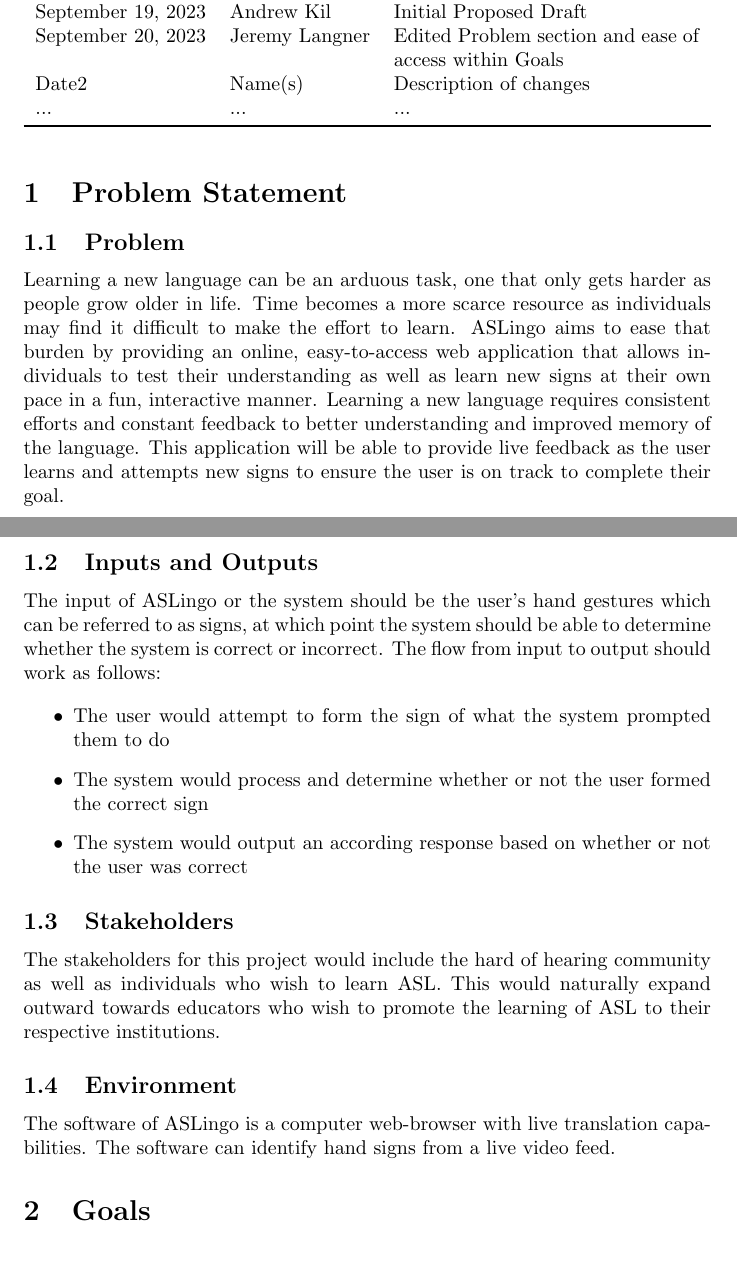
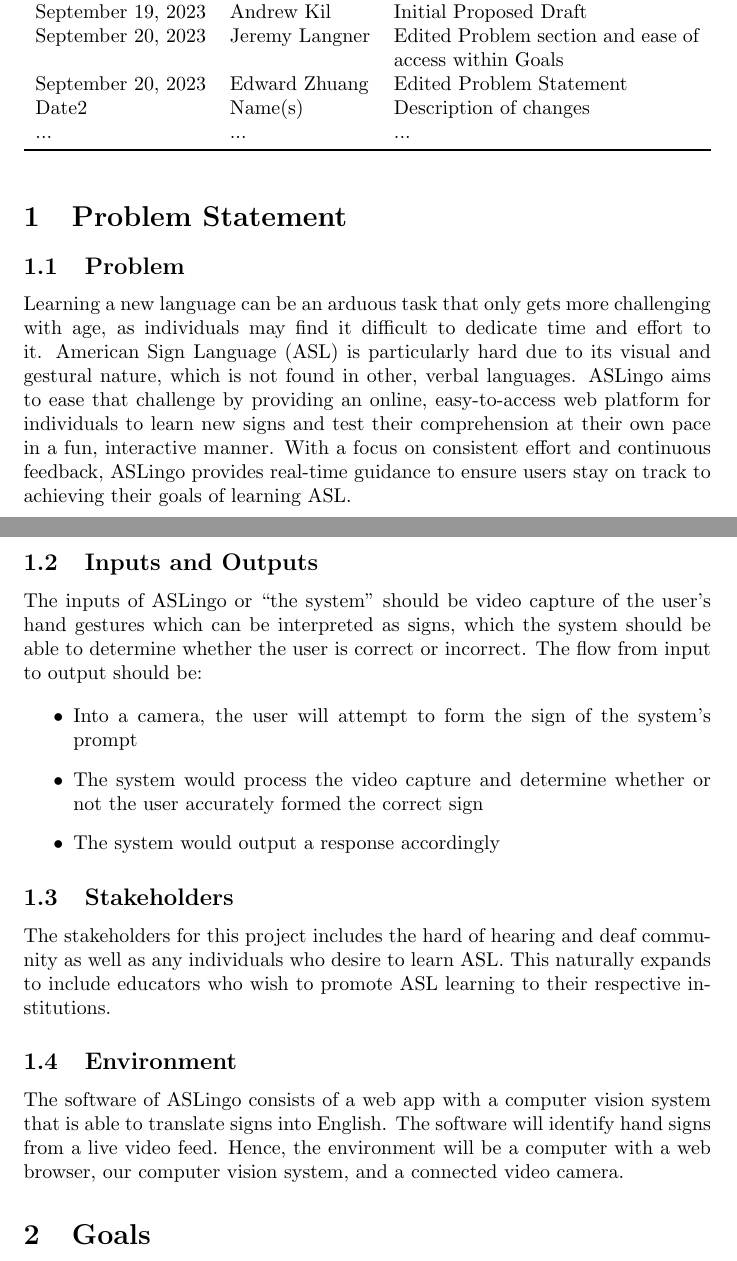
Before and after one commit to stanreee/sign-language-learning, a LaTeX document (docs/ProblemStatementAndGoals/ProblemStatement.tex): two parts of pages 1 and 2 of 3, joined at a grey line, cut so that both start at the same text. Compiled offline with pdfLaTeX.

Commit message:
Edited Problem Statement

```diff
--- a/docs/ProblemStatementAndGoals/ProblemStatement.tex
+++ b/docs/ProblemStatementAndGoals/ProblemStatement.tex
@@ -25,6 +25,7 @@
 \midrule
 September 19, 2023 & Andrew Kil & Initial Proposed Draft\\
 September 20, 2023 & Jeremy Langner & Edited Problem section and ease of access within Goals\\
+September 20, 2023 & Edward Zhuang & Edited Problem Statement\\
 Date2 & Name(s) & Description of changes\\
 ... & ... & ...\\
 \bottomrule
@@ -41,25 +42,25 @@ Date2 & Name(s) & Description of changes\\
 
 \subsection{Problem}
 
-Learning a new language can be an arduous task, one that only gets harder as people grow older in life. Time becomes a more scarce resource as individuals may find it difficult to make the effort to learn. ASLingo aims to ease that burden by providing an online, easy-to-access web application that allows individuals to test their understanding as well as learn new signs at their own pace in a fun, interactive manner. Learning a new language requires consistent efforts and constant feedback to better understanding and improved memory of the language. This application will be able to provide live feedback as the user learns and attempts new signs to ensure the user is on track to complete their goal.
+Learning a new language can be an arduous task that only gets more challenging with age, as individuals may find it difficult to dedicate time and effort to it. American Sign Language (ASL) is particularly hard due to its visual and gestural nature, which is not found in other, verbal languages. ASLingo aims to ease that challenge by providing an online, easy-to-access web platform for individuals to learn new signs and test their comprehension at their own pace in a fun, interactive manner. With a focus on consistent effort and continuous feedback, ASLingo provides real-time guidance to ensure users stay on track to achieving their goals of learning ASL.
 
 \subsection{Inputs and Outputs}
 
-The input of ASLingo or the system should be the user's hand gestures which can be referred to as signs, at which point the system should be able to determine whether the system is correct or incorrect. The flow from input to output should work as follows:
+The inputs of ASLingo or ``the system" should be video capture of the user's hand gestures which can be interpreted as signs, which the system should be able to determine whether the user is correct or incorrect. The flow from input to output should be:
 
 \begin{itemize}
-    \item The user would attempt to form the sign of what the system prompted them to do
-    \item The system would process and determine whether or not the user formed the correct sign
-    \item The system would output an according response based on whether or not the user was correct
+    \item Into a camera, the user will attempt to form the sign of the system's prompt
+    \item The system would process the video capture and determine whether or not the user accurately formed the correct sign
+    \item The system would output a response accordingly
 \end{itemize}
 
 \subsection{Stakeholders}
 
-The stakeholders for this project would include the hard of hearing community as well as individuals who wish to learn ASL. This would naturally expand outward towards educators who wish to promote the learning of ASL to their respective institutions.
+The stakeholders for this project includes the hard of hearing and deaf community as well as any individuals who desire to learn ASL. This naturally expands to include educators who wish to promote ASL learning to their respective institutions.
 
 \subsection{Environment}
 
-The software of ASLingo is a computer web-browser with live translation capabilities. The software can identify hand signs from a live video feed.
+The software of ASLingo consists of a web app with a computer vision system that is able to translate signs into English. The software will identify hand signs from a live video feed. Hence, the environment will be a computer with a web browser, our computer vision system, and a connected video camera.
 
 \section{Goals}
 
```
